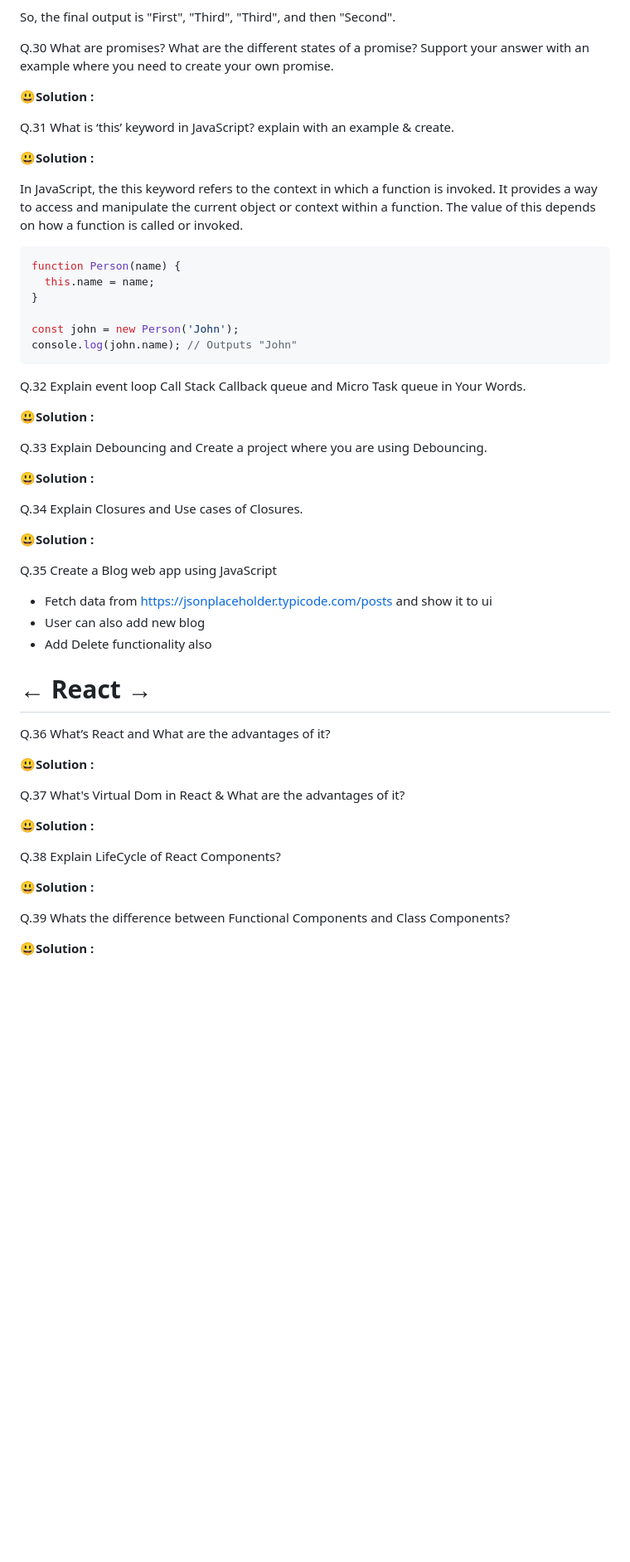
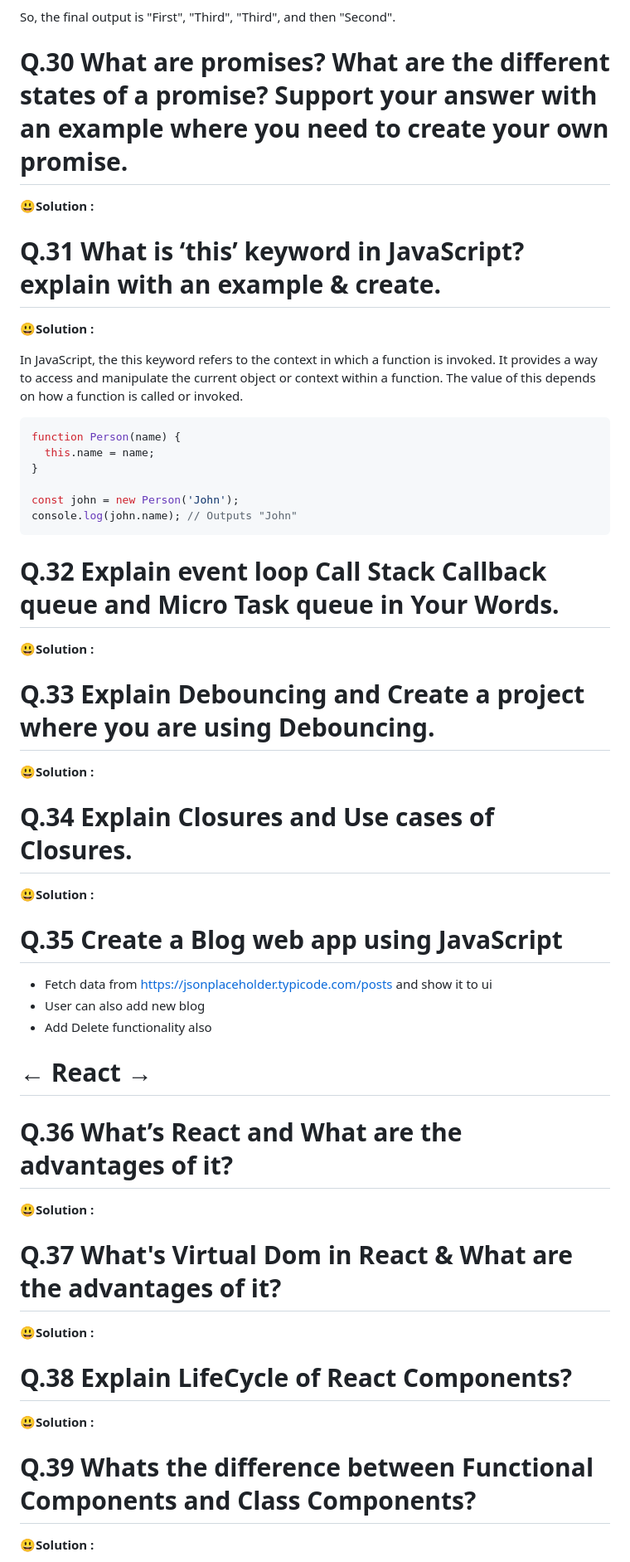
Before and after one commit to AnchalSharma20/FSJS-iNeuron, a Markdown page: FSJS/readme.md, the part around one of its changes. Shown at 83% size. Drawn GitHub-style; blank space fills up the shorter version.

````diff
--- a/FSJS/readme.md
+++ b/FSJS/readme.md
@@ -295,12 +313,13 @@ Explanation:
 
 So, the final output is "First", "Third", "Third", and then "Second".
 
-Q.30 What are promises? What are the different states of a promise? Support your answer with an example where you need to create your own promise.
 
+# Q.30 What are promises? What are the different states of a promise? Support your answer with an example where you need to create your own promise.
 
 😃**Solution :**
 
-Q.31 What is ‘this’ keyword in JavaScript? explain with an example & create.
+
+# Q.31 What is ‘this’ keyword in JavaScript? explain with an example & create.
 
 😃**Solution :**
 
@@ -314,38 +333,49 @@ const john = new Person('John');
 console.log(john.name); // Outputs "John"
 ```
 
-Q.32 Explain event loop Call Stack Callback queue and Micro Task queue in Your Words.
+
+# Q.32 Explain event loop Call Stack Callback queue and Micro Task queue in Your Words.
 
 😃**Solution :**
 
-Q.33 Explain Debouncing and Create a project where you are using Debouncing.
+
+# Q.33 Explain Debouncing and Create a project where you are using Debouncing.
 
 😃**Solution :**
 
-Q.34 Explain Closures and Use cases of Closures.
+
+# Q.34 Explain Closures and Use cases of Closures.
 
 😃**Solution :**
 
-Q.35 Create a Blog web app using JavaScript
+
+# Q.35 Create a Blog web app using JavaScript
 - Fetch data from https://jsonplaceholder.typicode.com/posts and show it to ui
 - User can also add new blog
 - Add Delete functionality also
 
+
+
 # ← React →
 
-Q.36 What’s React and What are the advantages of it?
+
+
+# Q.36 What’s React and What are the advantages of it?
 
 😃**Solution :**
 
-Q.37 What's Virtual Dom in React & What are the advantages of it?
+
+# Q.37 What's Virtual Dom in React & What are the advantages of it?
 
 😃**Solution :**
 
-Q.38 Explain LifeCycle of React Components?
+
+# Q.38 Explain LifeCycle of React Components?
 
 😃**Solution :**
 
-Q.39 Whats the difference between Functional Components and Class Components?
+
+# Q.39 Whats the difference between Functional Components and Class Components?
 
 😃**Solution :**
 
````
Also changed, not shown: other parts of FSJS/readme.md (+149 -100 lines).
